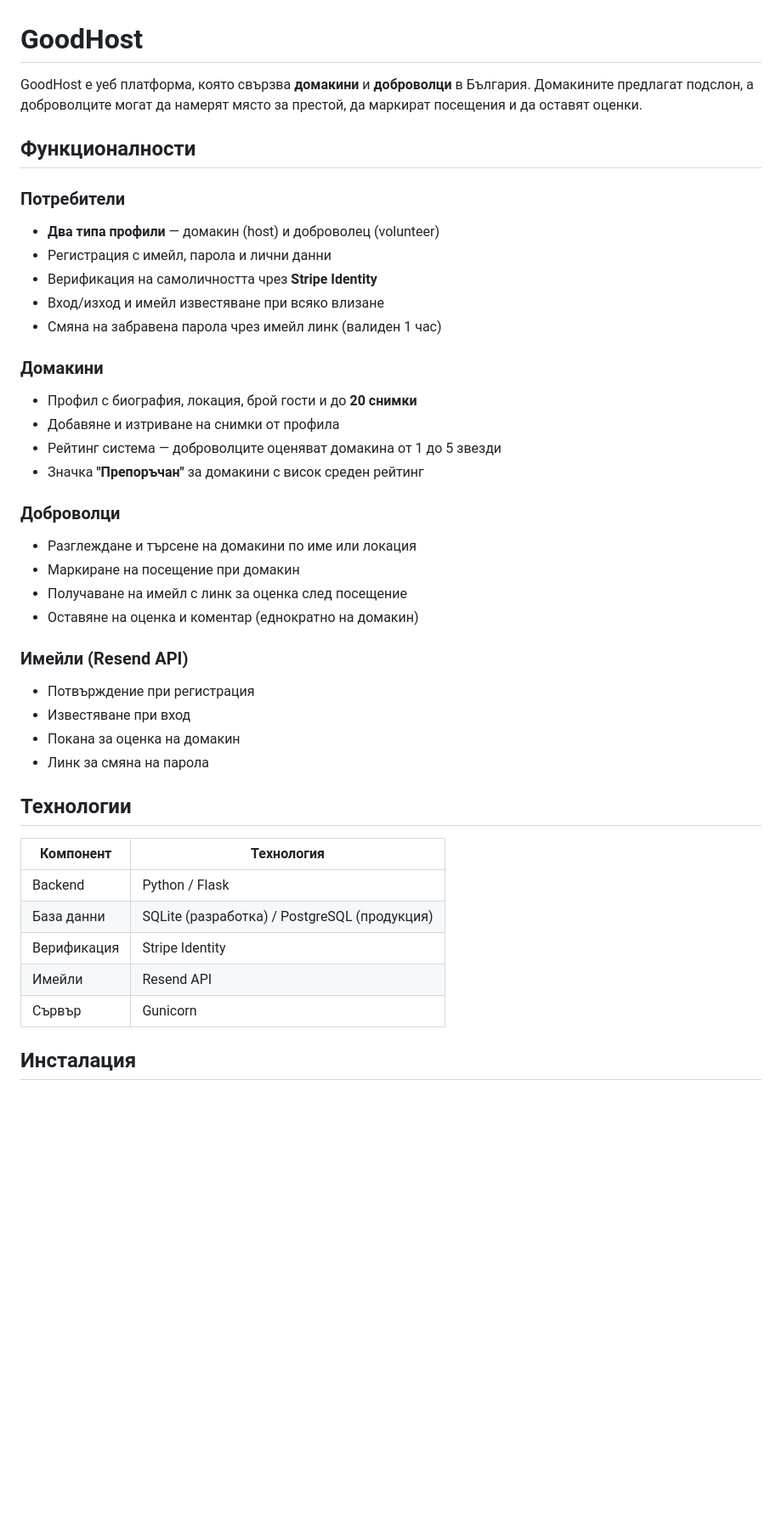
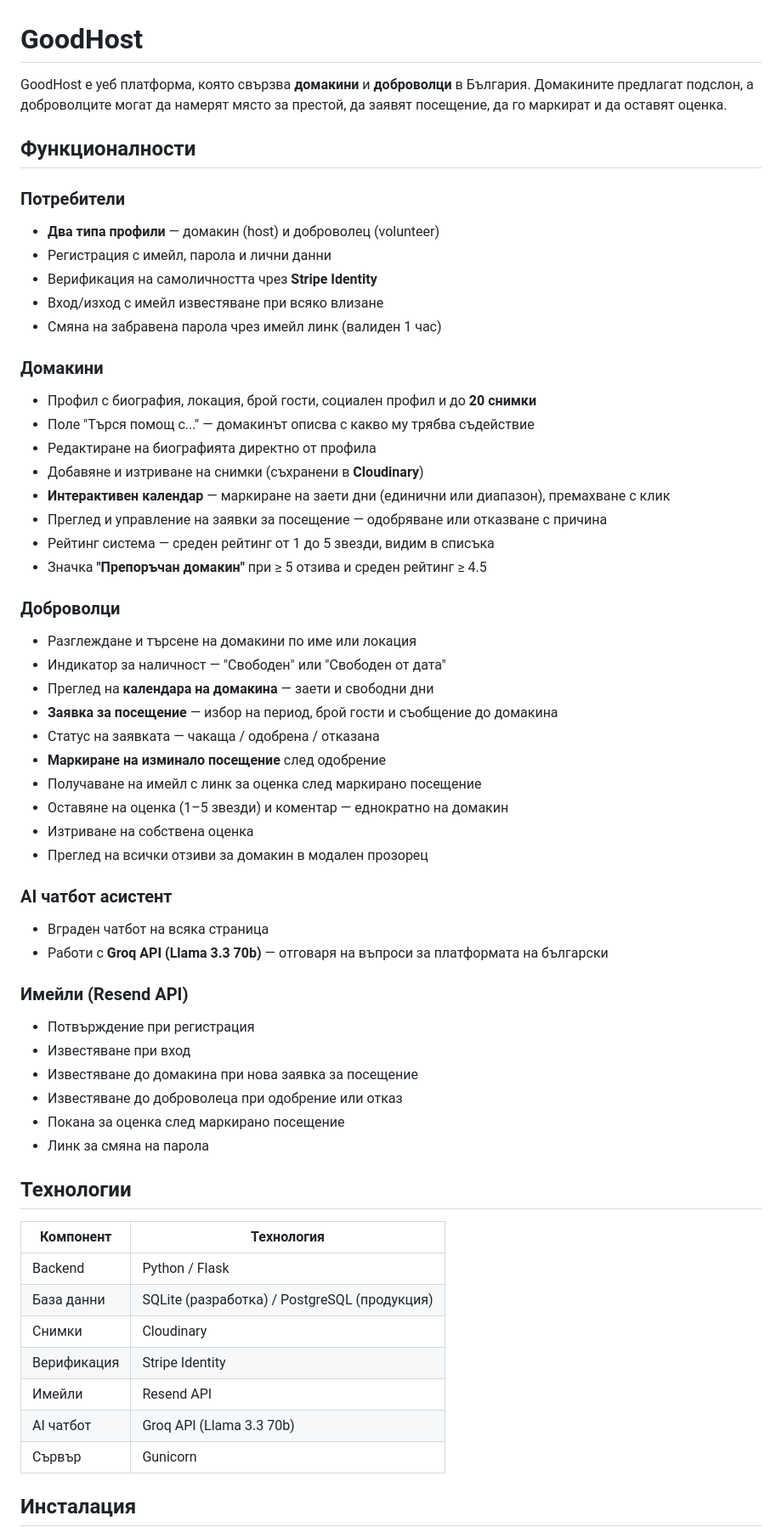
Before and after one commit to Ani124430/GoodHost, a Markdown page: README.md, the part around one of its changes. Shown at 85% size. Rendered like a GitHub page; blank space fills up the shorter version.

Commit message:
Update README with project tech stack details

```diff
--- a/README.md
+++ b/README.md
@@ -1,6 +1,6 @@
 # GoodHost
 
-GoodHost е уеб платформа, която свързва **домакини** и **доброволци** в България. Домакините предлагат подслон, а доброволците могат да намерят място за престой, да маркират посещения и да оставят оценки.
+GoodHost е уеб платформа, която свързва **домакини** и **доброволци** в България. Домакините предлагат подслон, а доброволците могат да намерят място за престой, да заявят посещение, да го маркират и да оставят оценка.
 
 ## Функционалности
 
@@ -8,25 +8,41 @@ GoodHost е уеб платформа, която свързва **домаки
 - **Два типа профили** — домакин (host) и доброволец (volunteer)
 - Регистрация с имейл, парола и лични данни
 - Верификация на самоличността чрез **Stripe Identity**
-- Вход/изход и имейл известяване при всяко влизане
+- Вход/изход с имейл известяване при всяко влизане
 - Смяна на забравена парола чрез имейл линк (валиден 1 час)
 
 ### Домакини
-- Профил с биография, локация, брой гости и до **20 снимки**
-- Добавяне и изтриване на снимки от профила
-- Рейтинг система — доброволците оценяват домакина от 1 до 5 звезди
-- Значка **"Препоръчан"** за домакини с висок среден рейтинг
+- Профил с биография, локация, брой гости, социален профил и до **20 снимки**
+- Поле "Търся помощ с..." — домакинът описва с какво му трябва съдействие
+- Редактиране на биографията директно от профила
+- Добавяне и изтриване на снимки (съхранени в **Cloudinary**)
+- **Интерактивен календар** — маркиране на заети дни (единични или диапазон), премахване с клик
+- Преглед и управление на заявки за посещение — одобряване или отказване с причина
+- Рейтинг система — среден рейтинг от 1 до 5 звезди, видим в списъка
+- Значка **"Препоръчан домакин"** при ≥ 5 отзива и среден рейтинг ≥ 4.5
 
 ### Доброволци
 - Разглеждане и търсене на домакини по име или локация
-- Маркиране на посещение при домакин
-- Получаване на имейл с линк за оценка след посещение
-- Оставяне на оценка и коментар (еднократно на домакин)
+- Индикатор за наличност — "Свободен" или "Свободен от дата"
+- Преглед на **календара на домакина** — заети и свободни дни
+- **Заявка за посещение** — избор на период, брой гости и съобщение до домакина
+- Статус на заявката — чакаща / одобрена / отказана
+- **Маркиране на изминало посещение** след одобрение
+- Получаване на имейл с линк за оценка след маркирано посещение
+- Оставяне на оценка (1–5 звезди) и коментар — еднократно на домакин
+- Изтриване на собствена оценка
+- Преглед на всички отзиви за домакин в модален прозорец
+
+### AI чатбот асистент
+- Вграден чатбот на всяка страница
+- Работи с **Groq API (Llama 3.3 70b)** — отговаря на въпроси за платформата на български
 
 ### Имейли (Resend API)
 - Потвърждение при регистрация
 - Известяване при вход
-- Покана за оценка на домакин
+- Известяване до домакина при нова заявка за посещение
+- Известяване до доброволеца при одобрение или отказ
+- Покана за оценка след маркирано посещение
 - Линк за смяна на парола
 
 ## Технологии
@@ -35,8 +51,10 @@ GoodHost е уеб платформа, която свързва **домаки
 |-----------|-----------|
 | Backend | Python / Flask |
 | База данни | SQLite (разработка) / PostgreSQL (продукция) |
+| Снимки | Cloudinary |
 | Верификация | Stripe Identity |
 | Имейли | Resend API |
+| AI чатбот | Groq API (Llama 3.3 70b) |
 | Сървър | Gunicorn |
 
 ## Инсталация
```
Also changed, not shown: other parts of README.md (+23 -3 lines).
